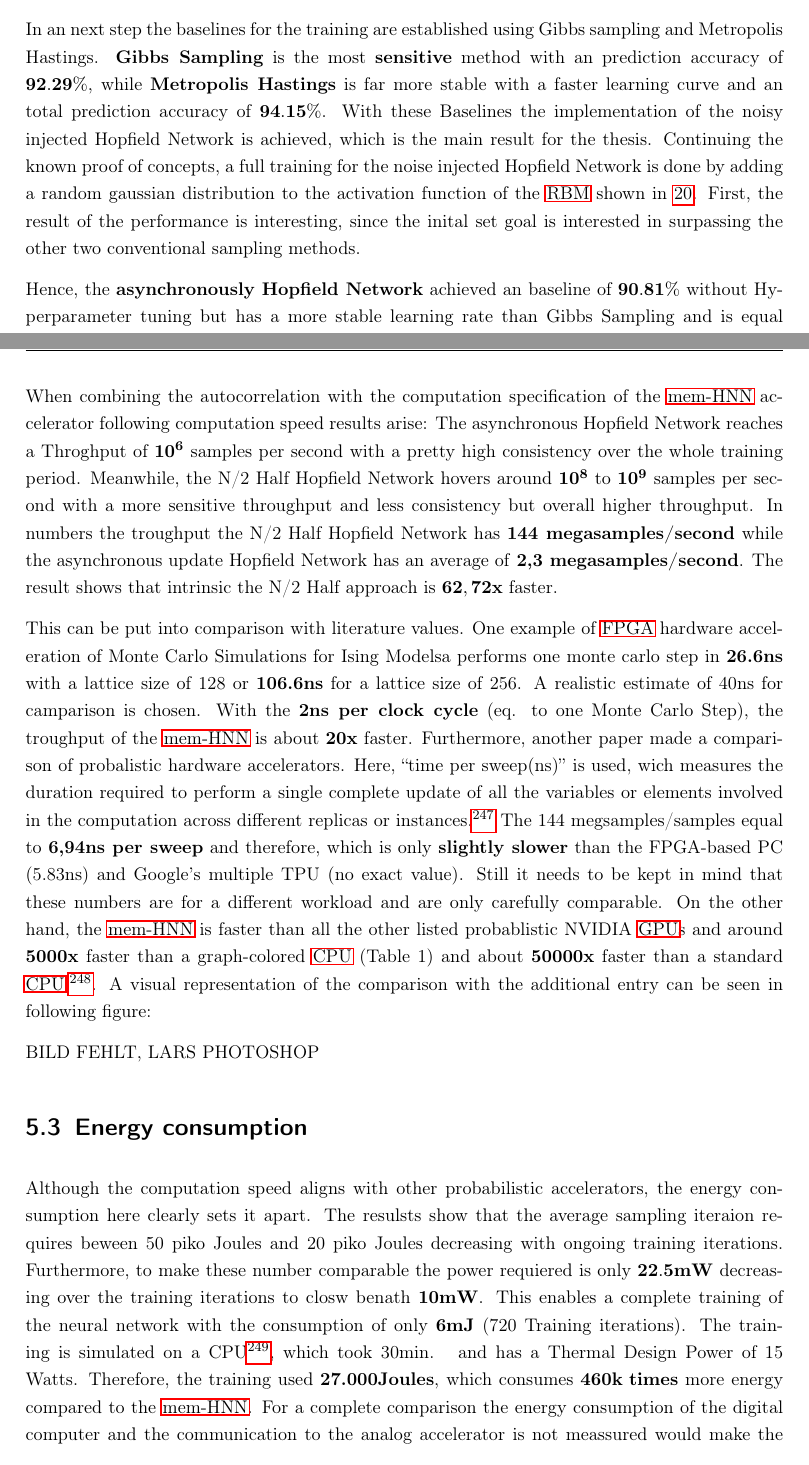
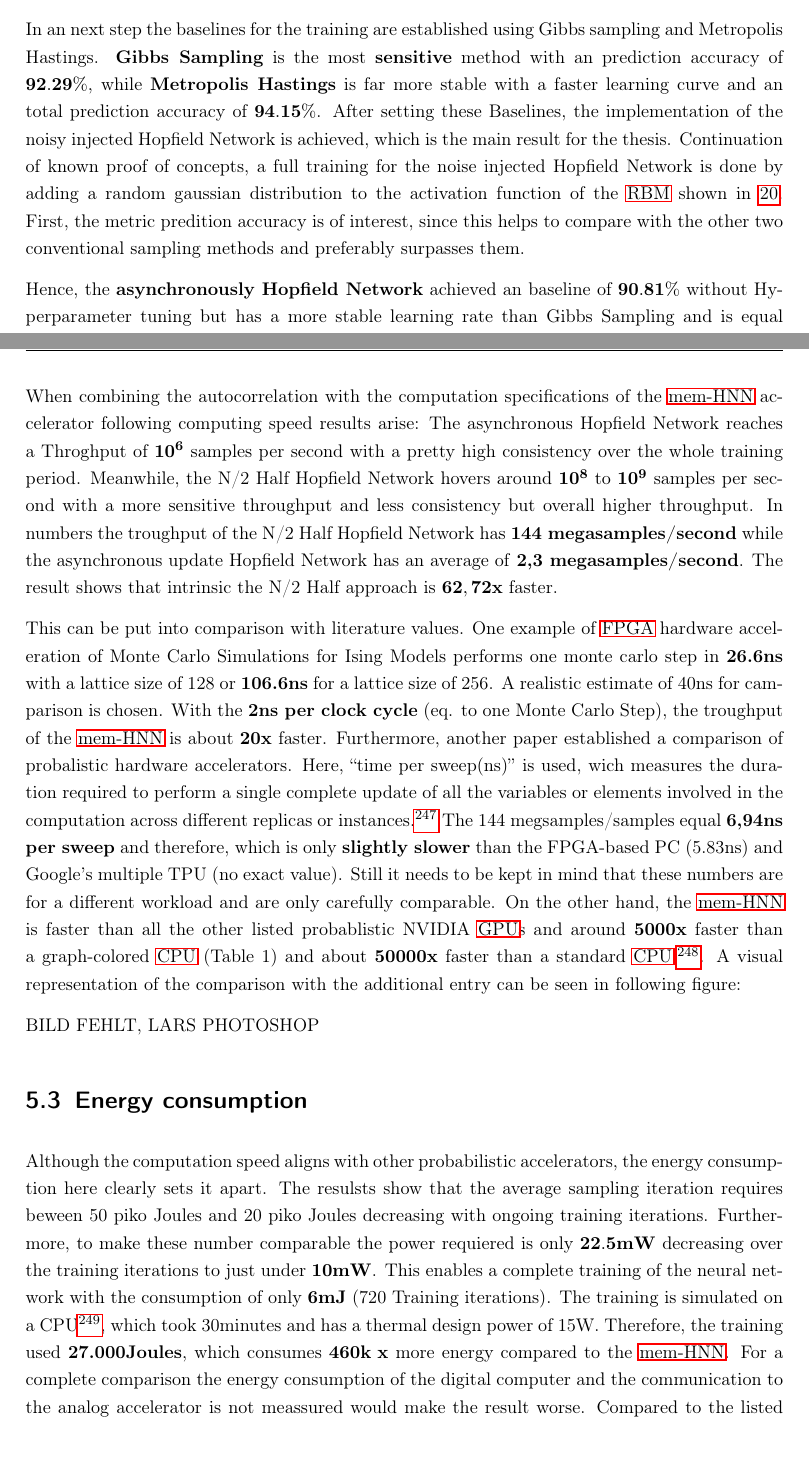
Before and after one commit to Tzimon/Bachelorarbeit, a LaTeX thesis (latex-vorlage.tex, which reads includes/05_Diffusion und Ergebnisdiskussion.tex): two parts of pages 66 and 68 of 88, joined at a grey line, cut so that both start at the same text. Compiled offline with pdfLaTeX.

Commit message:
Grammatical improvement chapter 5

```diff
--- a/includes/05_Diffusion und Ergebnisdiskussion.tex
+++ b/includes/05_Diffusion und Ergebnisdiskussion.tex
@@ -19,10 +19,10 @@ Furthermore, this procedure is part of the \ac{ASIC} design process before build
 In an next step the baselines for the training are established using Gibbs sampling and Metropolis Hastings.
 \textbf{Gibbs Sampling} is the most \textbf{sensitive} method with an prediction accuracy of \(\mathbf{92.29\%}\), while
 \textbf{Metropolis Hastings} is far more stable with a faster learning curve and an total prediction accuracy of \(\mathbf{94.15\%}\).
-With these Baselines the implementation of the noisy injected Hopfield Network is achieved, which is the main result for the thesis.
-Continuing the known proof of concepts, a full training for the noise injected Hopfield Network is done by adding a random gaussian distribution
+After setting these Baselines, the implementation of the noisy injected Hopfield Network is achieved, which is the main result for the thesis.
+Continuation of known proof of concepts, a full training for the noise injected Hopfield Network is done by adding a random gaussian distribution
 to the activation function of the \ac{RBM} shown in \ref{Noisy_acitivation_function_good}.
-First, the result of the performance is interesting, since the inital set goal is interested in surpassing the other two conventional sampling methods.
+First, the metric predition accuracy is of interest, since this helps to compare with the other two conventional sampling methods and preferably surpasses them.
 
 Hence, the \textbf{asynchronously Hopfield Network} achieved an baseline of \(\mathbf{90.81\%}\) without Hyperparameter tuning but has a more stable  learning rate than Gibbs Sampling and
 is equal with Metropolis Hastings.
@@ -67,18 +67,18 @@ the correlation does not fall below 1/e. This needs further reasearch but luckil
 
-When combining the autocorrelation with the computation specification of the \ac{mem-HNN} accelerator following computation speed results arise:
+When combining the autocorrelation with the computation specifications of the \ac{mem-HNN} accelerator following computing speed results arise:
 The asynchronous Hopfield Network reaches a Throghput of \(\mathbf{10^6}\) samples per second with a pretty high
 consistency over the whole training period. Meanwhile, the N/2 Half Hopfield Network
 hovers around \(\mathbf{10^8}\) to \(\mathbf{10^9}\) samples per second with a more sensitive throughput and less consistency
 but overall higher throughput.
-In numbers the troughput the N/2 Half Hopfield Network has \textbf{144 megasamples/second} while the asynchronous update Hopfield Network has an average of \textbf{2,3 megasamples/second}.
+In numbers the troughput of the N/2 Half Hopfield Network has \textbf{144 megasamples/second} while the asynchronous update Hopfield Network has an average of \textbf{2,3 megasamples/second}.
 The result shows that intrinsic the N/2 Half approach is \(\mathbf{62,72x}\) faster.
 
-This can be put into comparison with literature values. One example of \ac{FPGA} hardware acceleration of Monte Carlo Simulations for Ising Modelsa
+This can be put into comparison with literature values. One example of \ac{FPGA} hardware acceleration of Monte Carlo Simulations for Ising Models
 performs one monte carlo step in \textbf{26.6ns} with a lattice size of 128 or \textbf{106.6ns} for a lattice size of 256.
 A realistic estimate of 40ns for camparison is chosen. With the \textbf{2ns per clock cycle} (eq. to one Monte Carlo Step),
 the troughput of the \ac{mem-HNN} is about \(\mathbf{20x}\) faster.
-Furthermore, another paper made a comparison of probalistic hardware accelerators. Here, ``time per sweep(ns)'' is used, wich measures the duration required to perform a single complete update of all the variables or elements involved in the computation across different replicas or instances.\footcite[cf.][2]{aaditAcceleratingAdaptiveParallel2023}
-The 144 megsamples/samples equal to \textbf{6,94ns per sweep} and therefore, which is only \textbf{slightly slower} than the FPGA-based PC (5.83ns) and Google’s
+Furthermore, another paper established a comparison of probalistic hardware accelerators. Here, ``time per sweep(ns)'' is used, wich measures the duration required to perform a single complete update of all the variables or elements involved in the computation across different replicas or instances.\footcite[cf.][2]{aaditAcceleratingAdaptiveParallel2023}
+The 144 megsamples/samples equal \textbf{6,94ns per sweep} and therefore, which is only \textbf{slightly slower} than the FPGA-based PC (5.83ns) and Google’s
 multiple TPU (no exact value). Still it needs to be kept in mind that these numbers are for a different workload and are only carefully comparable.
 On the other hand, the \ac{mem-HNN} is faster than all the other listed probablistic NVIDIA \ac{GPU}s and around \(\mathbf{5000x}\) faster than a graph-colored \ac{CPU} (Table 1) and about \(\mathbf{50000x}\) faster than a standard \ac{CPU}.\footcite[cf.][2]{aaditAcceleratingAdaptiveParallel2023}.
 A visual representation of the comparison with the additional entry can be seen in following figure:
@@ -88,11 +88,11 @@ BILD FEHLT, LARS PHOTOSHOP
 \section{Energy consumption}
 
 Although the computation speed aligns with other probabilistic accelerators, the energy consumption here clearly sets it apart.
-The resulsts show that the average sampling iteraion requires beween 50 piko Joules and 20 piko Joules decreasing with ongoing training iterations.
-Furthermore, to make these number comparable the power requiered is only \(\mathbf{22.5mW}\) decreasing over the training iterations to closw benath \(\mathbf{10mW}\).
+The resulsts show that the average sampling iteration requires beween 50 piko Joules and 20 piko Joules decreasing with ongoing training iterations.
+Furthermore, to make these number comparable the power requiered is only \(\mathbf{22.5mW}\) decreasing over the training iterations to just under \(\mathbf{10mW}\).
 This enables a complete training of the neural network with the consumption of only \(\mathbf{6 mJ}\) (720 Training iterations).
-The training is simulated on a CPU\footnote{\texttt{Intel i7-10610U, 1.80GHz, 2304 Mhz, 4 Core(s), 8 Logical Processor(s)}}, which took 30min. \ and has a Thermal Design Power of 15 Watts.
-Therefore, the training used \textbf{27.000Joules}, which consumes \(\mathbf{460k \ times}\) more energy compared to the \ac{mem-HNN}.
+The training is simulated on a CPU\footnote{\texttt{Intel i7-10610U, 1.80GHz, 2304 Mhz, 4 Core(s), 8 Logical Processor(s)}}, which took 30minutes and has a thermal design power of 15W.
+Therefore, the training used \textbf{27.000Joules}, which consumes \(\mathbf{460k \ x}\) more energy compared to the \ac{mem-HNN}.
 For a complete comparison the energy consumption of the digital computer and the communication to the analog accelerator is not meassured
 would make the result worse.
 Compared to the listed NVIDIA \ac{GPU}s the power begins at \(\mathbf{10^2}\) reaching almost \(\mathbf{10^4}\) with one \ac{GPU},
```
Also changed, not shown: includes/05_Diffusion und Ergebnisdiskussion.tex (20 more changed lines).
